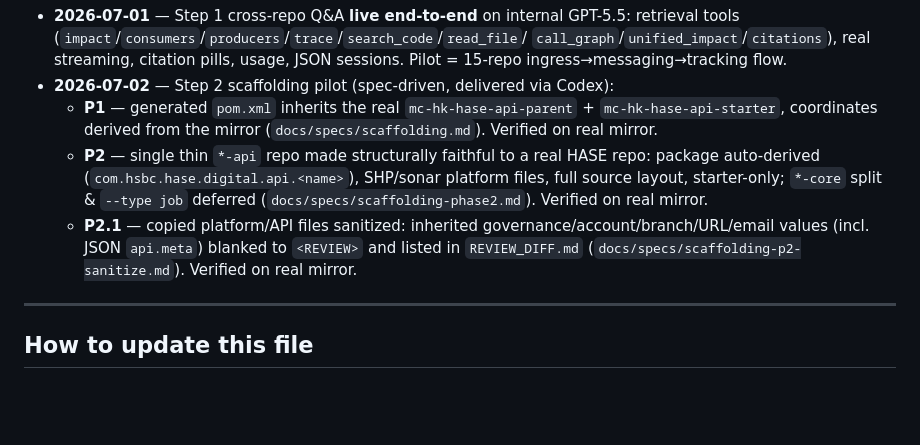
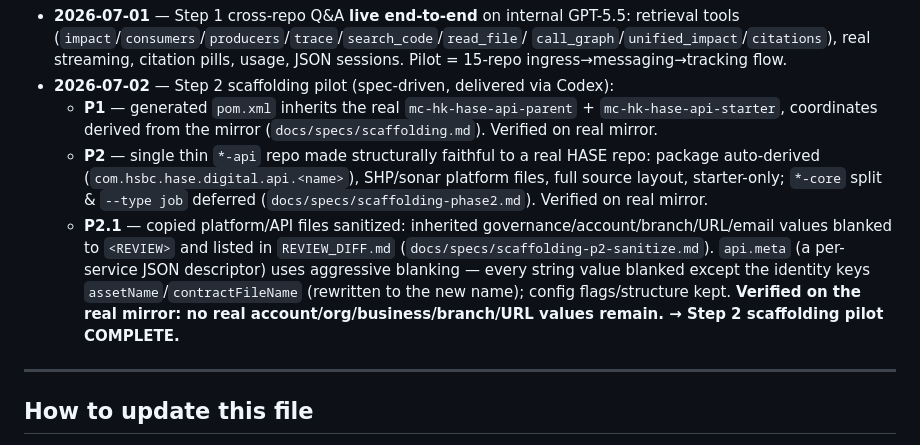
Before and after one commit to ScrapperEthan/sdlc-ai-recon, a Markdown page: PROJECT-STATE.md, the part around the change. Drawn GitHub-style; blank space fills up the shorter version.

```diff
--- a/PROJECT-STATE.md
+++ b/PROJECT-STATE.md
@@ -79,7 +79,7 @@ is solid.
 - **2026-07-02** — Step 2 scaffolding pilot (spec-driven, delivered via Codex):
   - **P1** — generated `pom.xml` inherits the real `mc-hk-hase-api-parent` + `mc-hk-hase-api-starter`, coordinates derived from the mirror (`docs/specs/scaffolding.md`). Verified on real mirror.
   - **P2** — single thin `*-api` repo made structurally faithful to a real HASE repo: package auto-derived (`com.hsbc.hase.digital.api.<name>`), SHP/sonar platform files, full source layout, starter-only; `*-core` split & `--type job` deferred (`docs/specs/scaffolding-phase2.md`). Verified on real mirror.
-  - **P2.1** — copied platform/API files sanitized: inherited governance/account/branch/URL/email values (incl. JSON `api.meta`) blanked to `<REVIEW>` and listed in `REVIEW_DIFF.md` (`docs/specs/scaffolding-p2-sanitize.md`). Verified on real mirror.
+  - **P2.1** — copied platform/API files sanitized: inherited governance/account/branch/URL/email values blanked to `<REVIEW>` and listed in `REVIEW_DIFF.md` (`docs/specs/scaffolding-p2-sanitize.md`). `api.meta` (a per-service JSON descriptor) uses aggressive blanking — every string value blanked except the identity keys `assetName`/`contractFileName` (rewritten to the new name); config flags/structure kept. **Verified on the real mirror: no real account/org/business/branch/URL values remain. → Step 2 scaffolding pilot COMPLETE.**
 
 ---
 
```
Also changed, not shown: docs/ONE-PAGER.md (added, +49 -0 lines).
